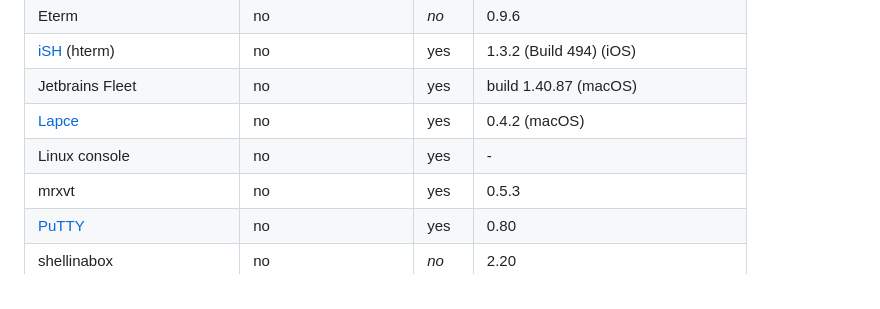
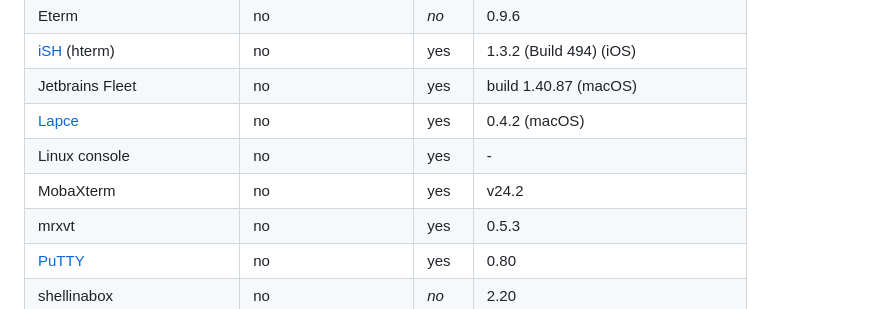
Before and after one commit to bash/terminal-colorsaurus, a Markdown page: doc/terminal-survey.md, the part around the change. Rendered like a GitHub page.

Commit message:
📝 Add MobaXterm

```diff
--- a/doc/terminal-survey.md
+++ b/doc/terminal-survey.md
@@ -76,6 +76,7 @@ A list of terminals that were tested for support of `OSC 10` / `OSC 11` and `DA1
 | Jetbrains Fleet            | no                    | yes   | build 1.40.87 (macOS)              |
 | [Lapce]                    | no                    | yes   | 0.4.2 (macOS)                      |
 | Linux console              | no                    | yes   | -                                  |
+| MobaXterm                  | no                    | yes   | v24.2                              |
 | mrxvt                      | no                    | yes   | 0.5.3                              |
 | [PuTTY]                    | no                    | yes   | 0.80                               |
 | shellinabox                | no                    | *no*  | 2.20                               |
```
